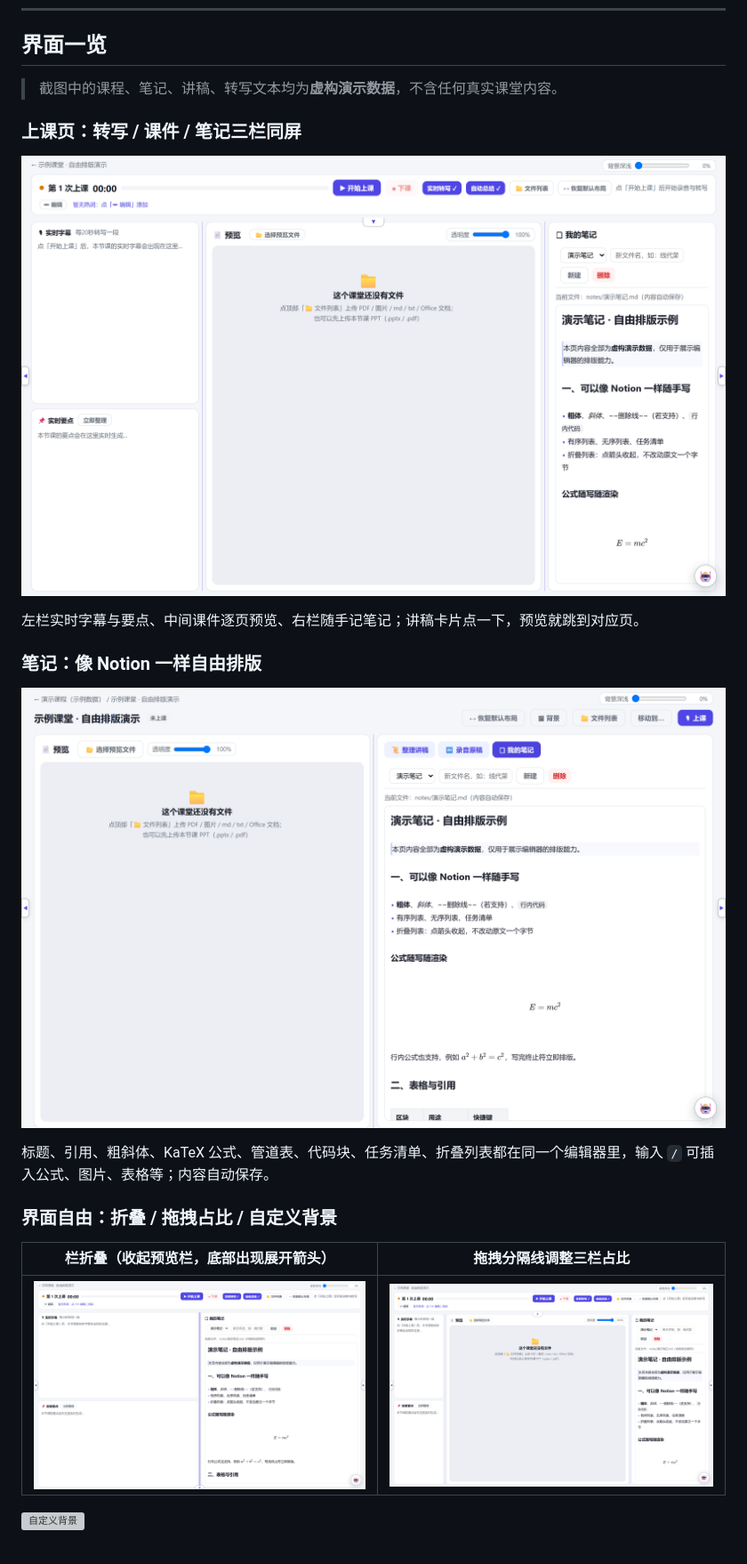
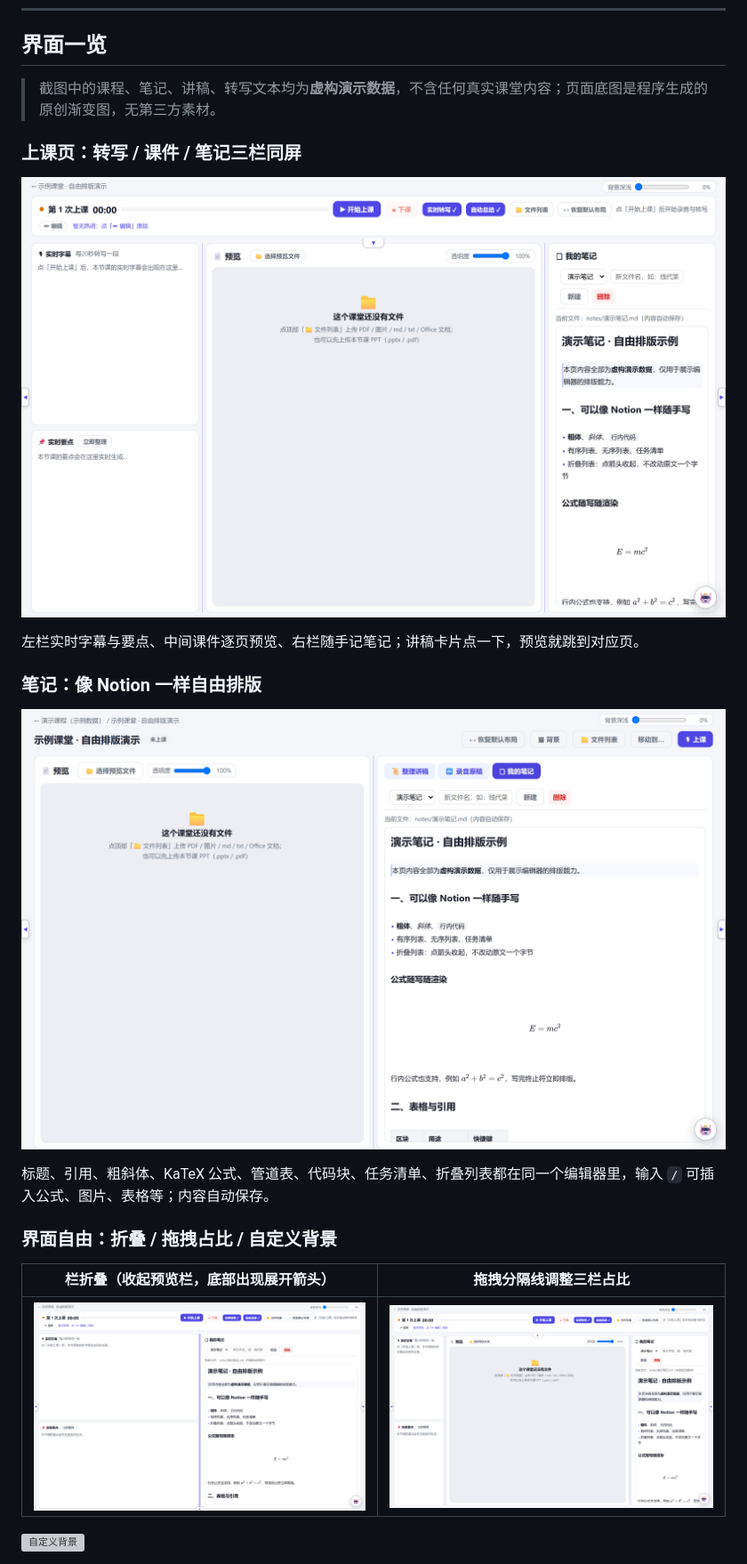
Before and after one commit to hbf24/class-copilot, a Markdown page: README.md, the part around the change. Shown at 89% size. Rendered like a GitHub page; pictures changed too: docs/03-notes.png, docs/05-live.png, docs/06-fold.png; grey boxes are pictures that could not be loaded.

Commit message:
docs: 截图改用原创背景与虚构演示数据, 补充版权说明

```diff
--- a/README.md
+++ b/README.md
@@ -176,7 +176,7 @@ flowchart TD
 
 ## 界面一览
 
-> 截图中的课程、笔记、讲稿、转写文本均为**虚构演示数据**，不含任何真实课堂内容。
+> 截图中的课程、笔记、讲稿、转写文本均为**虚构演示数据**，不含任何真实课堂内容；页面底图是程序生成的原创渐变图，无第三方素材。
 
 ### 上课页：转写 / 课件 / 笔记三栏同屏
 
```
Also changed, not shown: 1 other file.
